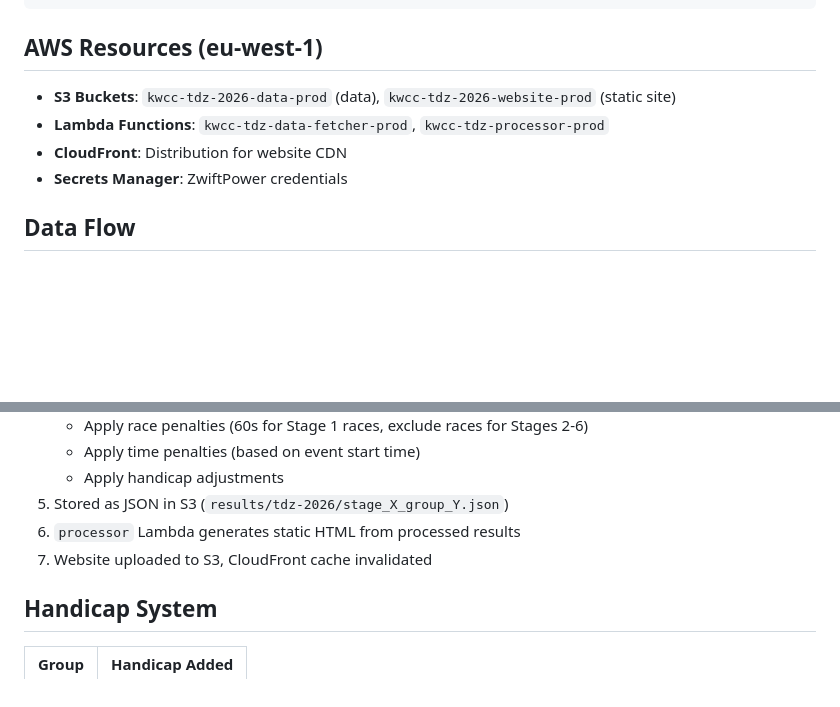
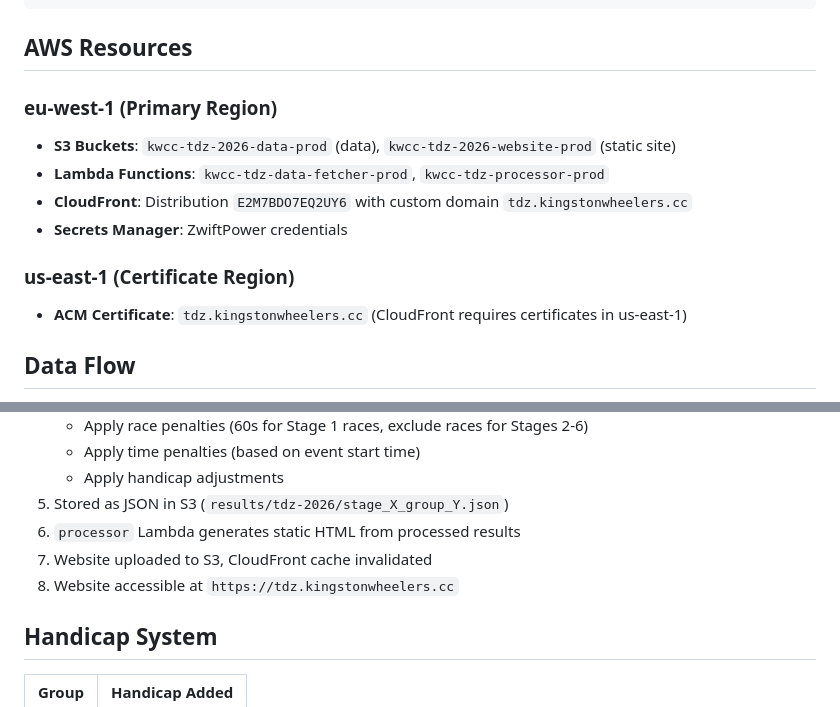
Before and after one commit to eamonmason/kwcc_tdz, a Markdown page: CLAUDE.md, 2 parts joined by grey strips. Drawn GitHub-style; blank space fills up the shorter version.

````diff
--- a/CLAUDE.md
+++ b/CLAUDE.md
@@ -60,12 +60,18 @@ kwcc_tdz/
 └── .github/workflows/  # GitHub Actions
 ```
 
-## AWS Resources (eu-west-1)
+## AWS Resources
+
+### eu-west-1 (Primary Region)
 
 - **S3 Buckets**: `kwcc-tdz-2026-data-prod` (data), `kwcc-tdz-2026-website-prod` (static site)
 - **Lambda Functions**: `kwcc-tdz-data-fetcher-prod`, `kwcc-tdz-processor-prod`
-- **CloudFront**: Distribution for website CDN
+- **CloudFront**: Distribution `E2M7BDO7EQ2UY6` with custom domain `tdz.kingstonwheelers.cc`
 - **Secrets Manager**: ZwiftPower credentials
+
+### us-east-1 (Certificate Region)
+
+- **ACM Certificate**: `tdz.kingstonwheelers.cc` (CloudFront requires certificates in us-east-1)
 
 ## Data Flow
 
@@ -80,6 +86,7 @@ kwcc_tdz/
 5. Stored as JSON in S3 (`results/tdz-2026/stage_X_group_Y.json`)
 6. `processor` Lambda generates static HTML from processed results
 7. Website uploaded to S3, CloudFront cache invalidated
+8. Website accessible at `https://tdz.kingstonwheelers.cc`
 
 ## Handicap System
 
````
Also changed, not shown: CUSTOM_DOMAIN_SETUP.md (+77 -60 lines).
